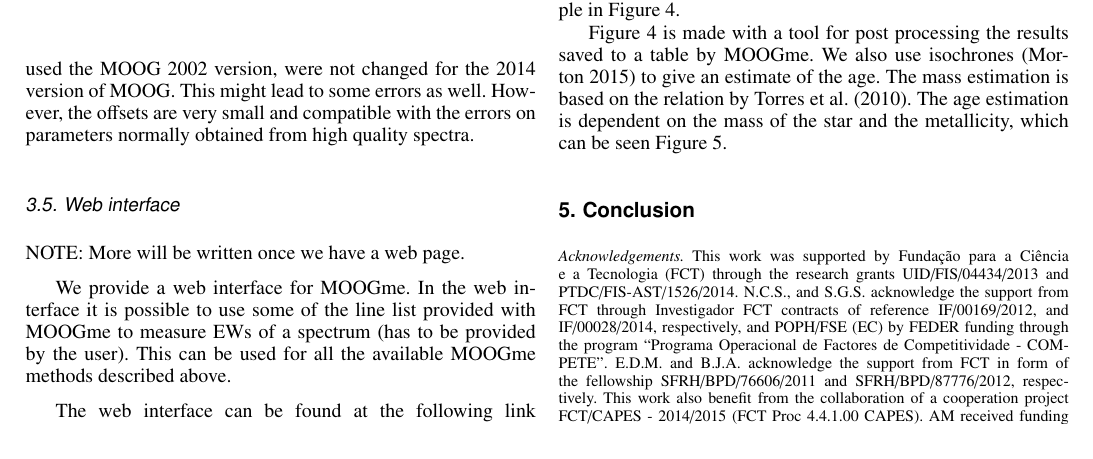
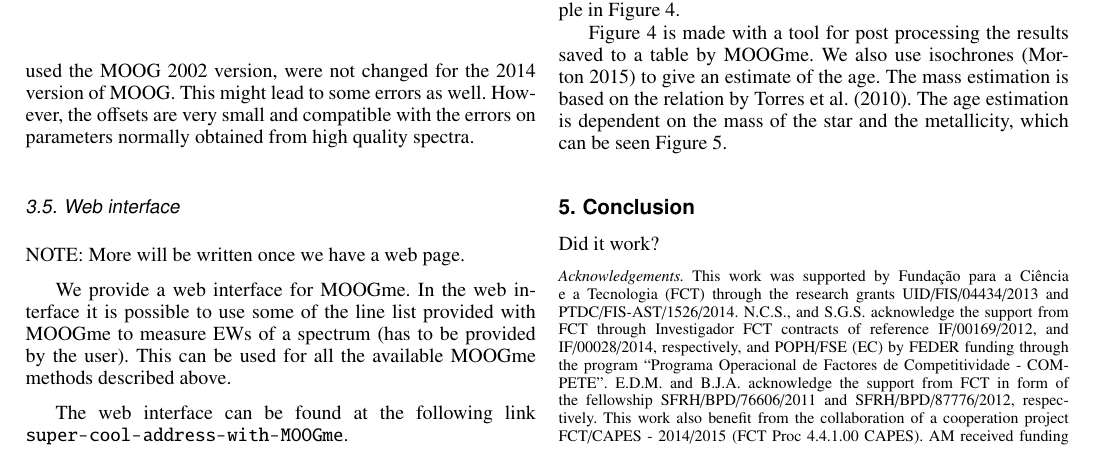
Before and after one commit to andycasey/SWEET-Cat-update, a LaTeX paper (master.tex): part of page 4 of 6, cut so that both start at the same text. Compiled offline with pdfLaTeX.

Commit message:
That is the question

```diff
--- a/master.tex
+++ b/master.tex
@@ -522,7 +522,7 @@ star and the metallicity, which can be seen Figure~\ref{fig:age}.
 \section{Conclusion}
 \label{sec:conclusion}
 
-
+Did it work?
 
 
 \begin{acknowledgements}
```
